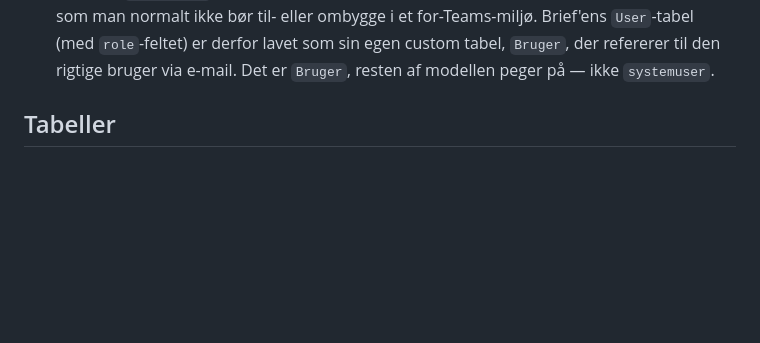
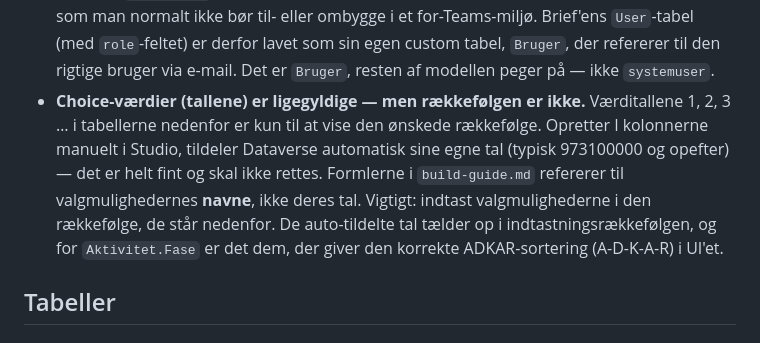
Before and after one commit to ketillemming/PnP, a Markdown page: udrulningsstyring/docs/datamodel.md, the part around the change. Rendered like a GitHub page; blank space fills up the shorter version.

Commit message:
Præcisér at choice-værdier tildeles automatisk ved manuel oprettelse
Tallene i datamodellen er kun vejledende for rækkefølgen. Dataverse
tildeler egne værdier (973100000+), når kolonnerne oprettes i Studio.
Indtastningsrækkefølgen har dog betydning for ADKAR-sortering på
Aktivitet.Fase.

Co-Authored-By: Claude Sonnet 5 <noreply@anthropic.com>
Claude-Session: https://claude.ai/code/session_01RxuKNfht11PT7Sfk5FRkYL

```diff
--- a/udrulningsstyring/docs/datamodel.md
+++ b/udrulningsstyring/docs/datamodel.md
@@ -37,6 +37,16 @@ Dataverse for Teams-tabeller. Det er grundlaget for både
   `role`-feltet) er derfor lavet som sin egen custom tabel, `Bruger`, der
   refererer til den rigtige bruger via e-mail. Det er `Bruger`, resten af
   modellen peger på — ikke `systemuser`.
+- **Choice-værdier (tallene) er ligegyldige — men rækkefølgen er ikke.**
+  Værditallene 1, 2, 3 … i tabellerne nedenfor er kun til at vise den
+  ønskede rækkefølge. Opretter I kolonnerne manuelt i Studio, tildeler
+  Dataverse automatisk sine egne tal (typisk 973100000 og opefter) — det er
+  helt fint og skal ikke rettes. Formlerne i `build-guide.md` refererer til
+  valgmulighedernes **navne**, ikke deres tal.
+  Vigtigt: indtast valgmulighederne i den rækkefølge, de står nedenfor.
+  De auto-tildelte tal tælder op i indtastningsrækkefølgen, og for
+  `Aktivitet.Fase` er det dem, der giver den korrekte ADKAR-sortering
+  (A-D-K-A-R) i UI'et.
 
 ## Tabeller
 
```
